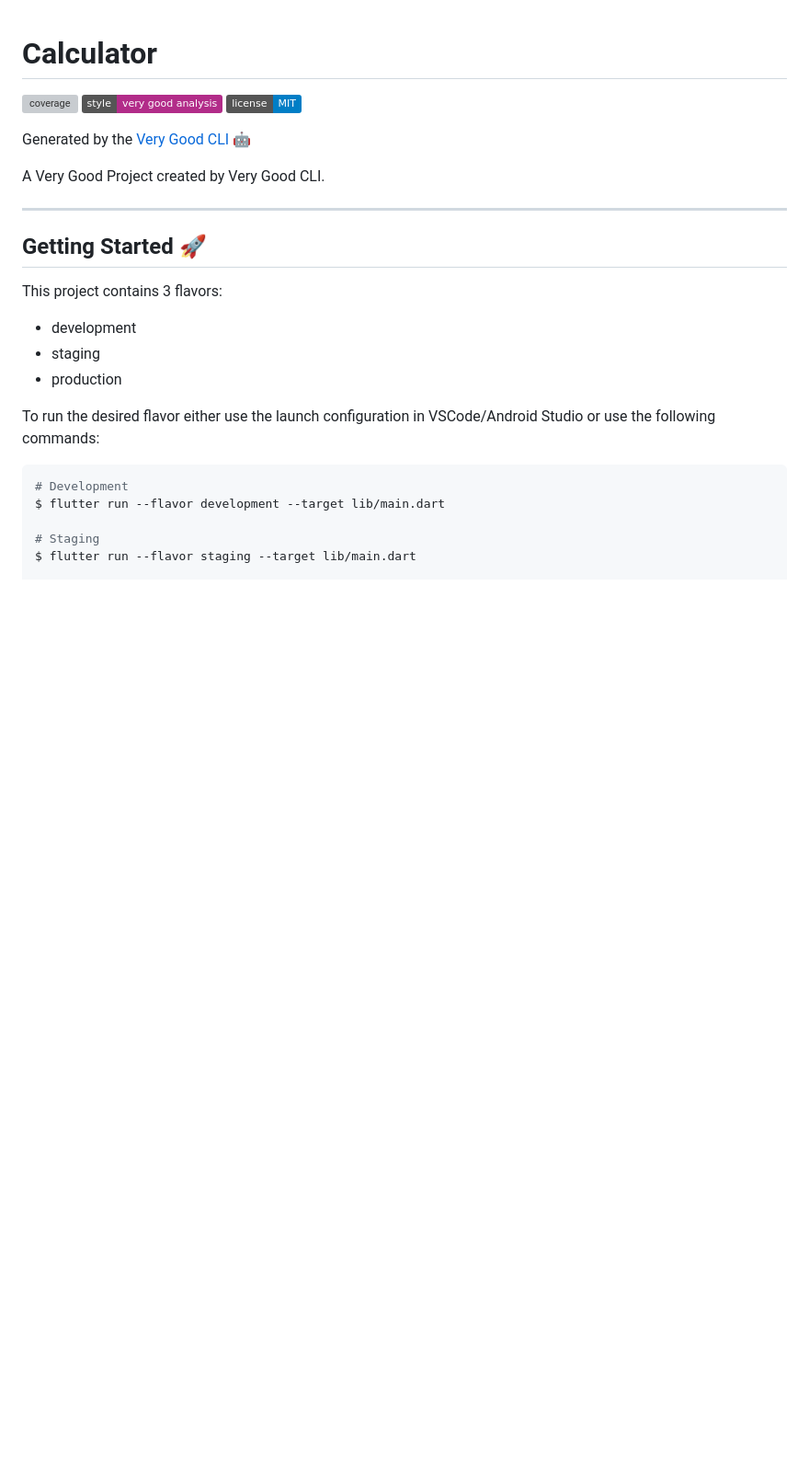
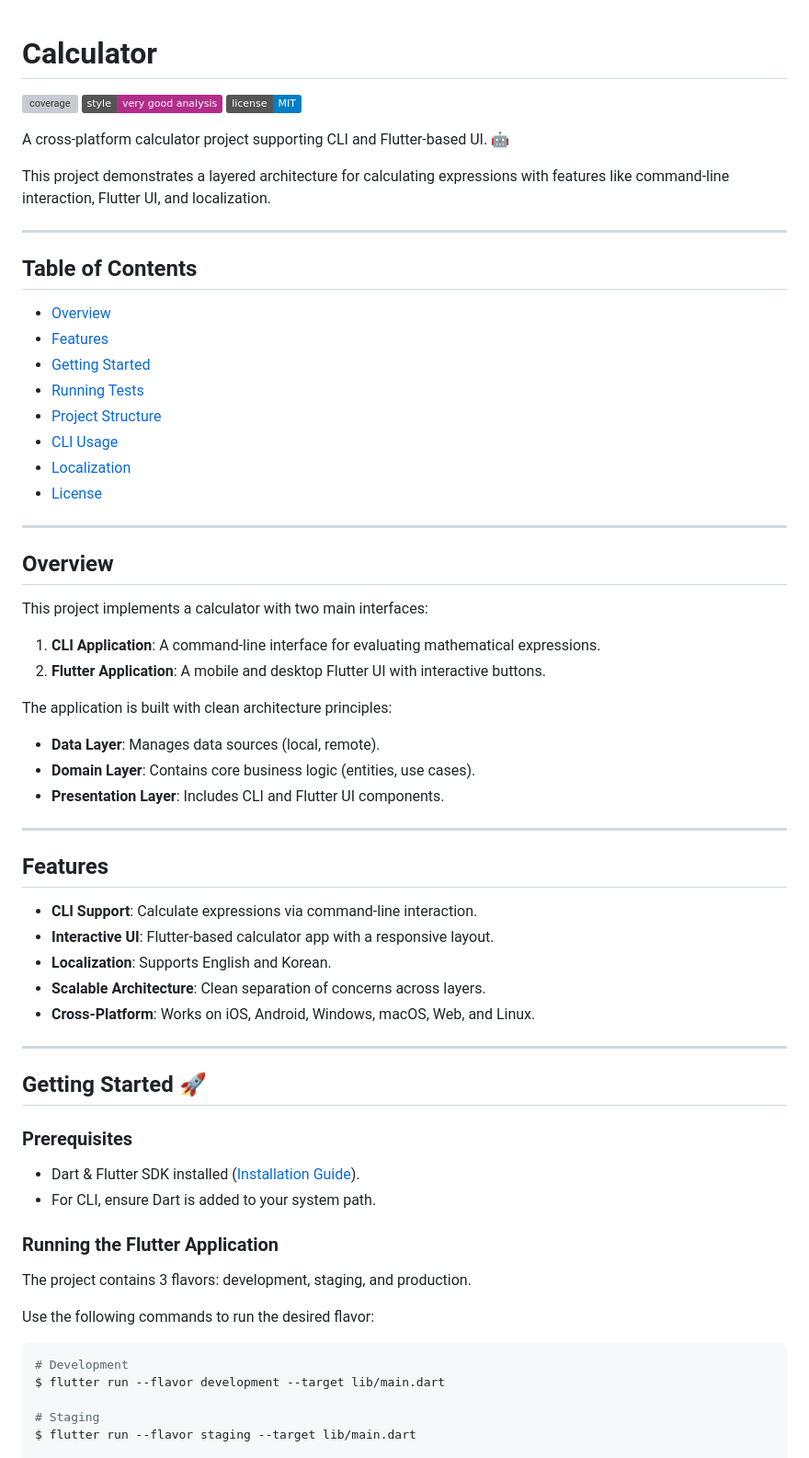
Before and after one commit to AndrewDongminYoo/flutter_calculator_app, a Markdown page: README.md, the part around the change printed below. Shown: that part at 92% size. GitHub-like rendering; badges without logos; blank space fills up the shorter version; grey boxes are pictures that could not be loaded.

````diff
--- a/README.md
+++ b/README.md
@@ -4,21 +4,62 @@
 [![style: very good analysis][very_good_analysis_badge]][very_good_analysis_link]
 [![License: MIT][license_badge]][license_link]
 
-Generated by the [Very Good CLI][very_good_cli_link] 🤖
+A cross-platform calculator project supporting CLI and Flutter-based UI. 🤖
 
-A Very Good Project created by Very Good CLI.
+This project demonstrates a layered architecture for calculating expressions with features like command-line interaction, Flutter UI, and localization.
+
+---
+
+## Table of Contents
+
+- [Overview](#overview)
+- [Features](#features)
+- [Getting Started](#getting-started-)
+- [Running Tests](#running-tests-)
+- [Project Structure](#project-structure)
+- [CLI Usage](#cli-usage)
+- [Localization](#localization-)
+- [License](#license)
+
+---
+
+## Overview
+
+This project implements a calculator with two main interfaces:
+
+1. **CLI Application**: A command-line interface for evaluating mathematical expressions.
+2. **Flutter Application**: A mobile and desktop Flutter UI with interactive buttons.
+
+The application is built with clean architecture principles:
+
+- **Data Layer**: Manages data sources (local, remote).
+- **Domain Layer**: Contains core business logic (entities, use cases).
+- **Presentation Layer**: Includes CLI and Flutter UI components.
+
+---
+
+## Features
+
+- **CLI Support**: Calculate expressions via command-line interaction.
+- **Interactive UI**: Flutter-based calculator app with a responsive layout.
+- **Localization**: Supports English and Korean.
+- **Scalable Architecture**: Clean separation of concerns across layers.
+- **Cross-Platform**: Works on iOS, Android, Windows, macOS, Web, and Linux.
 
 ---
 
 ## Getting Started 🚀
 
-This project contains 3 flavors:
+### Prerequisites
 
-- development
-- staging
-- production
+- Dart & Flutter SDK installed ([Installation Guide](https://docs.flutter.dev/get-started/install)).
+- For CLI, ensure Dart is added to your system path.
 
-To run the desired flavor either use the launch configuration in VSCode/Android Studio or use the following commands:
+### Running the Flutter Application
+
+The project contains 3 flavors: development, staging, and production.
+
+Use the following commands to run the desired flavor:
 
 ```sh
 # Development
````
Also changed, not shown: other parts of README.md (+88 -71 lines).
